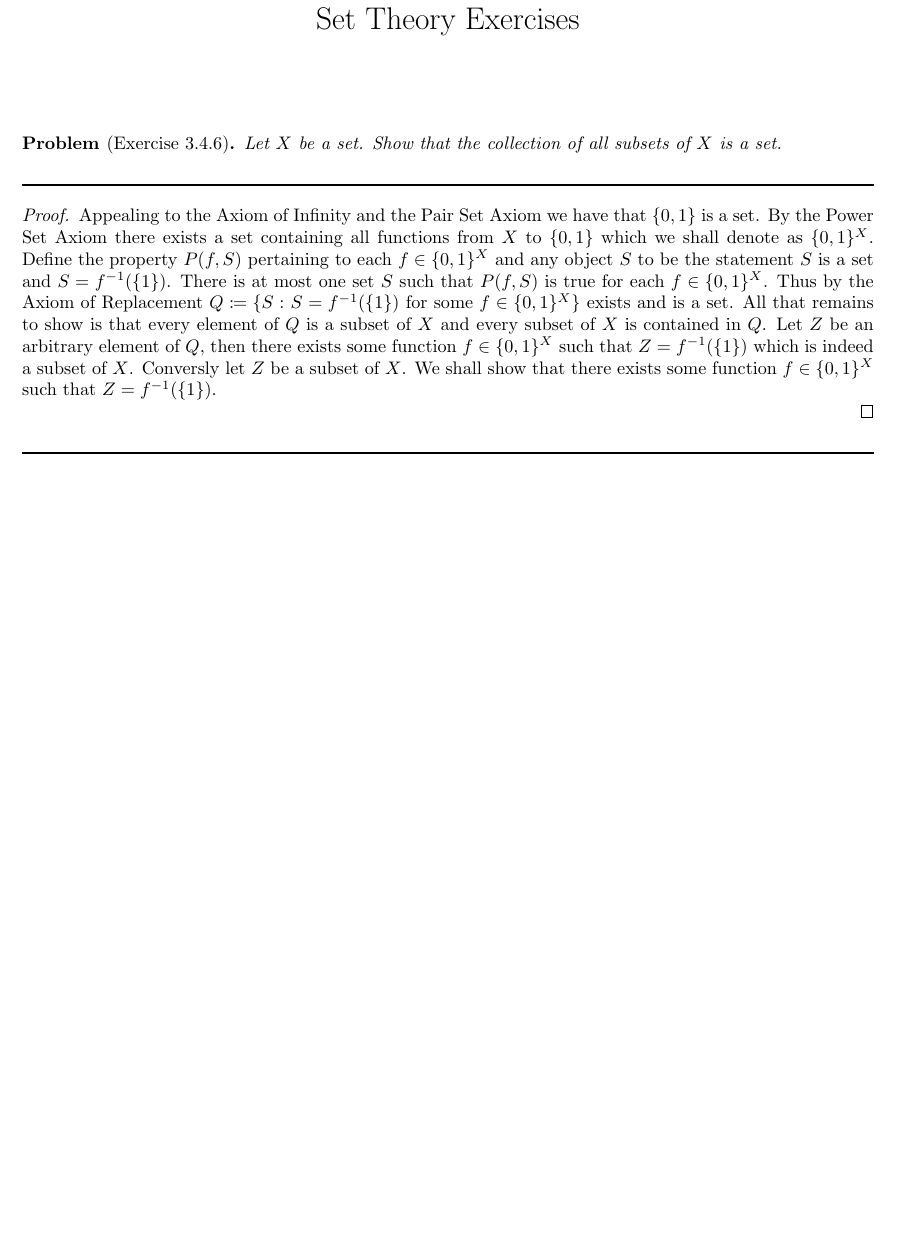
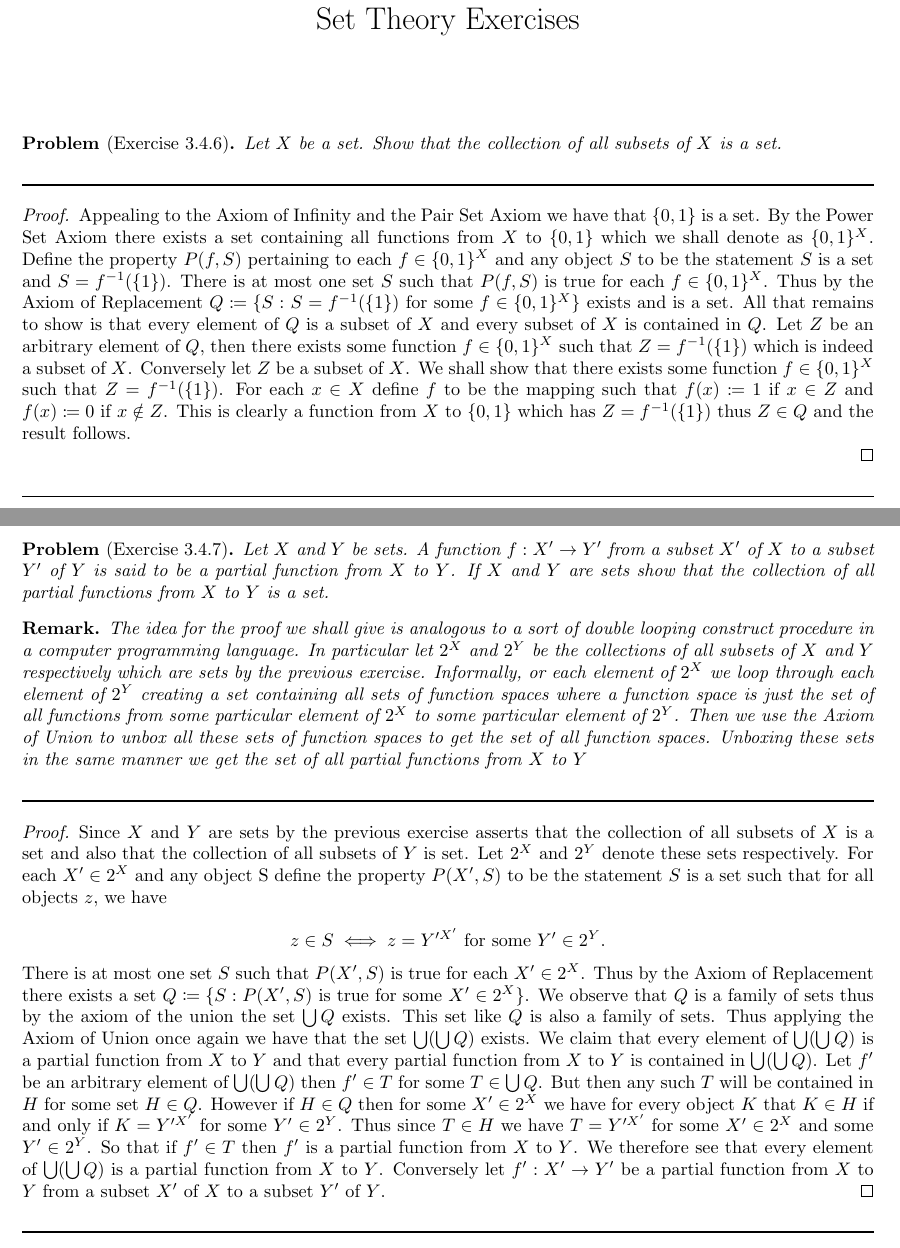
Before and after one commit to Darshan-Pillay/Terence-Tao-Analysis-1-Exercise-Solutions, a LaTeX problem sheet (Chapter3/chapter3_exercises.tex): part of the page before the commit and two parts of pages 1 and 2 of 2 after it, the two joined at a grey line, cut so that both start at the same text, the shorter picture padded with empty space. Compiled offline with pdfLaTeX.

Commit message:
Added content for chapter 3 exercises

```diff
--- a/Chapter3/chapter3_exercises.tex
+++ b/Chapter3/chapter3_exercises.tex
@@ -5,6 +5,7 @@
 
 \newcommand{\lined}{\noindent\rule{\textwidth}{1pt}}
 \newtheorem*{problem}{Problem}
+\newtheorem*{remark}{Remark}
 
 
 
@@ -30,11 +31,44 @@
 		$Q \coloneqq \{S:$ $S = f^{-1}(\{1\})$ for some $f \in \{0,1\}^X\}$ exists and is a set. All that remains to show
 		is that every element of $Q$ is a subset of $X$ and every subset of $X$ is contained in $Q$. Let $Z$ be an arbitrary
 		element of $Q$, then there exists some function $f \in \{0,1\}^X$ such that $Z = f^{-1}(\{1\})$ which is indeed a subset of
-		$X$. Conversly let $Z$ be a subset of $X$. We shall show that there exists some function
-		$f \in \{0,1\}^X$ such that $Z = f^{-1}(\{1\})$.
+		$X$. Conversely let $Z$ be a subset of $X$. We shall show that there exists some function
+		$f \in \{0,1\}^X$ such that $Z = f^{-1}(\{1\})$. For each $x \in X$ define $f$ to be the mapping such that
+		$f(x) \coloneqq 1$ if $x \in Z$ and $f(x) \coloneqq 0$ if $x \notin Z$. This is clearly a function from $X$ to $\{0,1\}$ which has
+		$Z = f^{-1}(\{1\})$ thus $Z \in Q$ and the result follows.
 
 	\end{proof}
-\lined
+	\lined
+
+	\newpage
+
+	\begin{problem}[Exercise 3.4.7]
+		Let $X$ and $Y$ be sets. A function $f:X' \rightarrow Y'$ from a subset $X'$ of $X$ to a subset $Y'$ of $Y$ is
+		said to be a partial function from $X$ to $Y$. If $X$ and $Y$ are sets show that the collection of all partial functions
+		from $X$ to $Y$ is a set.
+	\end{problem}
+
+	\begin{remark}
+		The idea for the proof we shall give is analogous to a sort of double looping construct procedure in a
+		computer programming language. In particular let $2^X$ and $2^Y$ be the collections of all subsets of $X$ and
+		$Y$ respectively which are sets by the previous exercise. Informally, or each element of $2^X$ we loop through each element of
+		$2^Y$ creating a set containing all sets of function spaces where a function space is just the set of all functions from some
+		particular element of $2^X$ to some particular element of $2^Y$. Then we use the Axiom of Union to unbox all these sets of function spaces to get the set of all function spaces. Unboxing these sets in the same manner we get the set of all partial functions from $X$ to $Y$	\end{remark}
+
+	\lined
+		\begin{proof}
+			Since $X$ and $Y$ are sets by the previous exercise asserts that the collection of all subsets of $X$ is a set and also that
+			the collection of all subsets of $Y$ is set. Let $2^X$ and $2^Y$ denote these sets respectively. For each $X' \in 2^X$ and any object S define the property $P(X',S)$ to be the statement $S$ is a set such that for all objects $z$, we have
+
+			\[z \in S \iff z = Y'^{X'}\ \text{for some}\  Y' \in 2^Y.\]
+
+			\noindent There is at most one set $S$ such that $P(X',S)$ is true for each $X' \in 2^X$. Thus by the Axiom of Replacement there exists a set $Q \coloneqq \{S:P(X',S)\ \text{is true for some}\ X' \in 2^X\}$. We observe that $Q$ is a family of sets thus
+			by the axiom of the union the set $\bigcup Q$ exists. This set like $Q$ is also a family of sets. Thus applying the Axiom of Union once again we have that the set $\bigcup(\bigcup Q)$ exists. We claim that every element of $\bigcup(\bigcup Q)$ is a partial function from $X$ to $Y$ and that every partial function from $X$ to $Y$ is contained in $\bigcup(\bigcup Q)$.
+			Let $f'$ be an arbitrary element of $\bigcup(\bigcup Q)$ then $f' \in T$ for some $T \in \bigcup Q$. But then any such $T$ will be contained in $H$ for	some set $H \in Q$. However if $H \in Q$ then for some $X' \in 2^X$	 we have for every object $K$ that $K \in H$ if and only if $K = Y'^{X'}\ \text{for some}\  Y' \in 2^Y$. Thus since $T \in H$ we have $T = Y'^{X'}$ for some
+			$X' \in 2^X$ and some $Y' \in 2^Y$. So that if $f' \in T$ then $f'$ is a partial function from $X$ to $Y$. We therefore see that every element of $\bigcup(\bigcup Q)$ is a partial function from $X$ to $Y$. Conversely let $f':X' \rightarrow Y'$ be a partial function from $X$ to $Y$ from a subset $X'$ of $X$ to a subset $Y'$ of $Y$.
+		\end{proof}
+	\lined
+
+
 
 
 
```
Also changed, not shown: Chapter3/chapter3_exercises.pdf, Chapter3/chapter3_exercises.tex (4 more changed lines), 2 other files.
